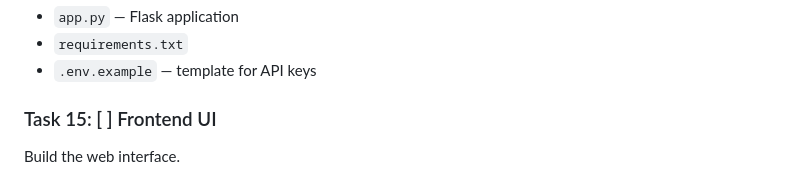
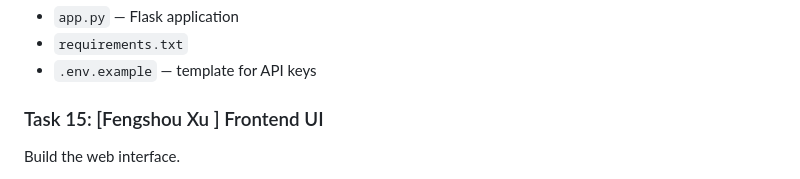
Before and after one commit to Henry52-collab/CSI_5180_VA, a Markdown page: TASKS.md, the part around the change. GitHub-like rendering.

Commit message:
Update Task 15 with assignee name

```diff
--- a/TASKS.md
+++ b/TASKS.md
@@ -210,7 +210,7 @@ Build the web server that connects frontend to pipeline.
 - `requirements.txt`
 - `.env.example` — template for API keys
 
-### Task 15: [ ] Frontend UI
+### Task 15: [Fengshou Xu ] Frontend UI
 
 Build the web interface.
 
```
